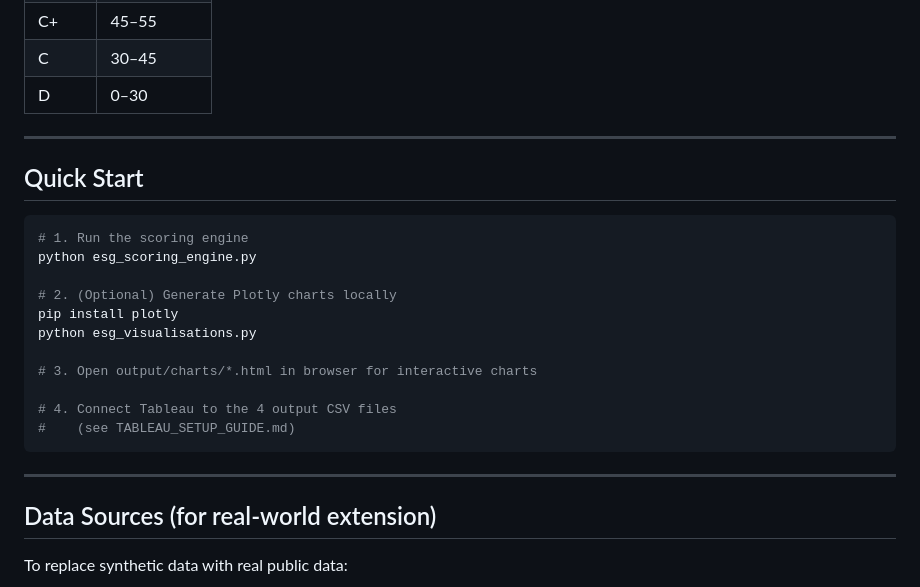
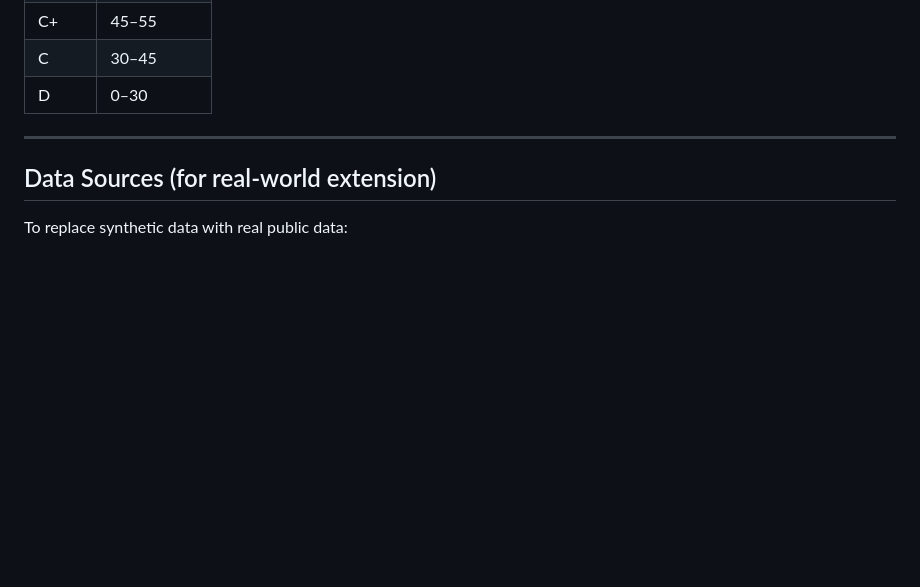
Before and after one commit to chandrimatolia/esg-dashboard, a Markdown page: README.md, the part around the change. Drawn GitHub-style; blank space fills up the shorter version.

````diff
--- a/README.md
+++ b/README.md
@@ -55,24 +55,6 @@ esg_dashboard/
 
 ---
 
-## Quick Start
-
-```bash
-# 1. Run the scoring engine
-python esg_scoring_engine.py
-
-# 2. (Optional) Generate Plotly charts locally
-pip install plotly
-python esg_visualisations.py
-
-# 3. Open output/charts/*.html in browser for interactive charts
-
-# 4. Connect Tableau to the 4 output CSV files
-#    (see TABLEAU_SETUP_GUIDE.md)
-```
-
----
-
 ## Data Sources (for real-world extension)
 
 To replace synthetic data with real public data:
````
